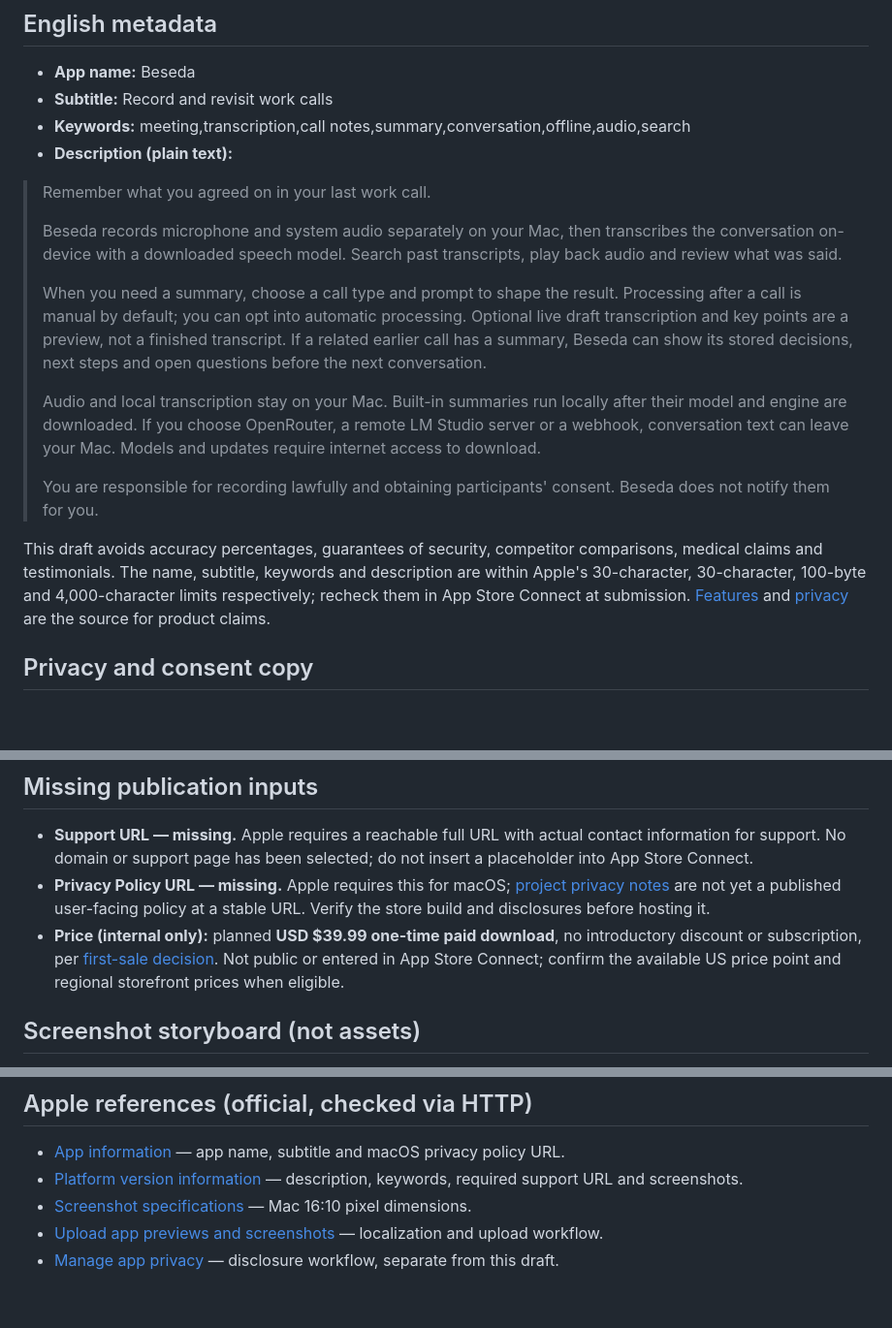
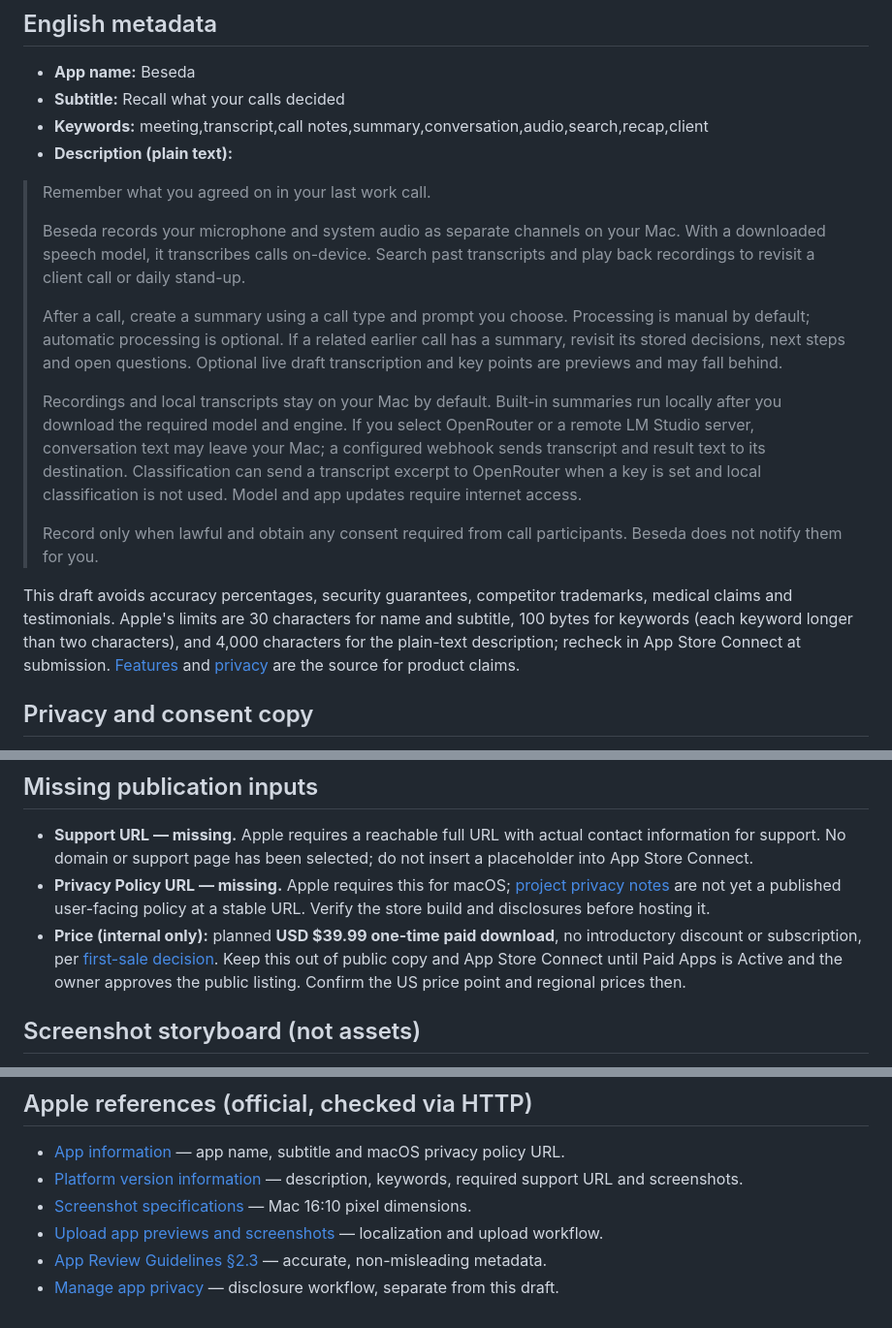
Before and after one commit to arhangel66/beseda, a Markdown page: docs/product/app-store-listing.md, 3 parts joined by grey strips. Shown at 97% size. GitHub-like rendering; blank space fills up the shorter version.

Commit message:
BESEDA-342 Refine English Store metadata copy

```diff
--- a/docs/product/app-store-listing.md
+++ b/docs/product/app-store-listing.md
@@ -10,21 +10,21 @@ Not submitted. This copy describes the current app, not an approved store build:
 ## English metadata
 
 - **App name:** Beseda
-- **Subtitle:** Record and revisit work calls
-- **Keywords:** meeting,transcription,call notes,summary,conversation,offline,audio,search
+- **Subtitle:** Recall what your calls decided
+- **Keywords:** meeting,transcript,call notes,summary,conversation,audio,search,recap,client
 - **Description (plain text):**
 
 > Remember what you agreed on in your last work call.
 >
-> Beseda records microphone and system audio separately on your Mac, then transcribes the conversation on-device with a downloaded speech model. Search past transcripts, play back audio and review what was said.
+> Beseda records your microphone and system audio as separate channels on your Mac. With a downloaded speech model, it transcribes calls on-device. Search past transcripts and play back recordings to revisit a client call or daily stand-up.
 >
-> When you need a summary, choose a call type and prompt to shape the result. Processing after a call is manual by default; you can opt into automatic processing. Optional live draft transcription and key points are a preview, not a finished transcript. If a related earlier call has a summary, Beseda can show its stored decisions, next steps and open questions before the next conversation.
+> After a call, create a summary using a call type and prompt you choose. Processing is manual by default; automatic processing is optional. If a related earlier call has a summary, revisit its stored decisions, next steps and open questions. Optional live draft transcription and key points are previews and may fall behind.
 >
-> Audio and local transcription stay on your Mac. Built-in summaries run locally after their model and engine are downloaded. If you choose OpenRouter, a remote LM Studio server or a webhook, conversation text can leave your Mac. Models and updates require internet access to download.
+> Recordings and local transcripts stay on your Mac by default. Built-in summaries run locally after you download the required model and engine. If you select OpenRouter or a remote LM Studio server, conversation text may leave your Mac; a configured webhook sends transcript and result text to its destination. Classification can send a transcript excerpt to OpenRouter when a key is set and local classification is not used. Model and app updates require internet access.
 >
-> You are responsible for recording lawfully and obtaining participants' consent. Beseda does not notify them for you.
+> Record only when lawful and obtain any consent required from call participants. Beseda does not notify them for you.
 
-This draft avoids accuracy percentages, guarantees of security, competitor comparisons, medical claims and testimonials. The name, subtitle, keywords and description are within Apple's 30-character, 30-character, 100-byte and 4,000-character limits respectively; recheck them in App Store Connect at submission. [Features](features.md) and [privacy](privacy.md) are the source for product claims.
+This draft avoids accuracy percentages, security guarantees, competitor trademarks, medical claims and testimonials. Apple's limits are 30 characters for name and subtitle, 100 bytes for keywords (each keyword longer than two characters), and 4,000 characters for the plain-text description; recheck in App Store Connect at submission. [Features](features.md) and [privacy](privacy.md) are the source for product claims.
 
 ## Privacy and consent copy
 
@@ -36,7 +36,7 @@ Recording notice: “Before you record, tell everyone on the call and obtain any
 
 - **Support URL — missing.** Apple requires a reachable full URL with actual contact information for support. No domain or support page has been selected; do not insert a placeholder into App Store Connect.
 - **Privacy Policy URL — missing.** Apple requires this for macOS; [project privacy notes](privacy.md) are not yet a published user-facing policy at a stable URL. Verify the store build and disclosures before hosting it.
-- **Price (internal only):** planned **USD $39.99 one-time paid download**, no introductory discount or subscription, per [first-sale decision](../decisions/first-sale-price.md). Not public or entered in App Store Connect; confirm the available US price point and regional storefront prices when eligible.
+- **Price (internal only):** planned **USD $39.99 one-time paid download**, no introductory discount or subscription, per [first-sale decision](../decisions/first-sale-price.md). Keep this out of public copy and App Store Connect until Paid Apps is Active and the owner approves the public listing. Confirm the US price point and regional prices then.
 
 ## Screenshot storyboard (not assets)
 
@@ -55,4 +55,5 @@ Capture actual UI from a verified build and synthetic fixtures only, following t
 - [Platform version information](https://developer.apple.com/help/app-store-connect/reference/app-information/platform-version-information) — description, keywords, required support URL and screenshots.
 - [Screenshot specifications](https://developer.apple.com/help/app-store-connect/reference/app-information/screenshot-specifications) — Mac 16:10 pixel dimensions.
 - [Upload app previews and screenshots](https://developer.apple.com/help/app-store-connect/manage-app-information/upload-app-previews-and-screenshots) — localization and upload workflow.
+- [App Review Guidelines §2.3](https://developer.apple.com/app-store/review/guidelines/#accurate-metadata) — accurate, non-misleading metadata.
 - [Manage app privacy](https://developer.apple.com/help/app-store-connect/manage-app-information/manage-app-privacy/) — disclosure workflow, separate from this draft.
```
